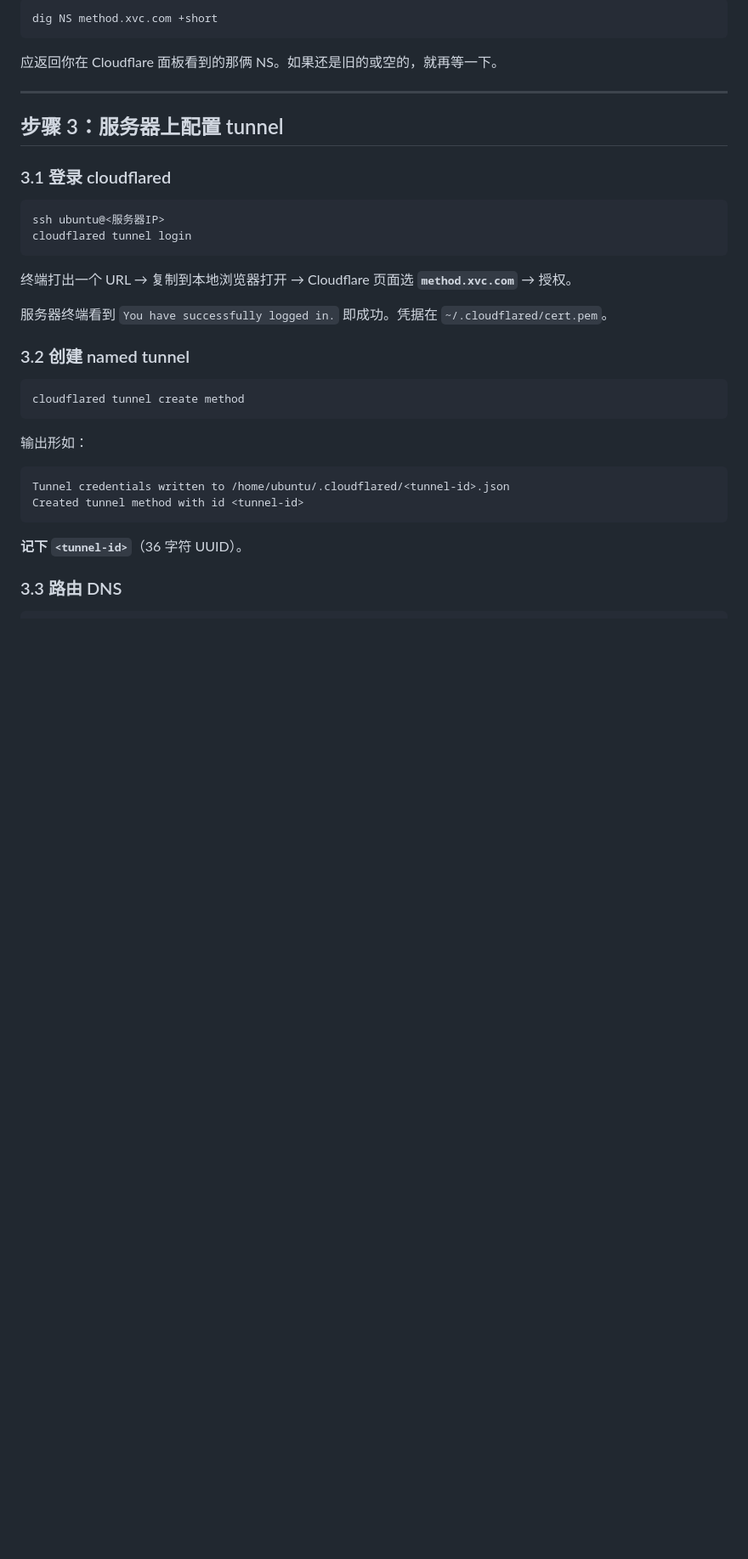
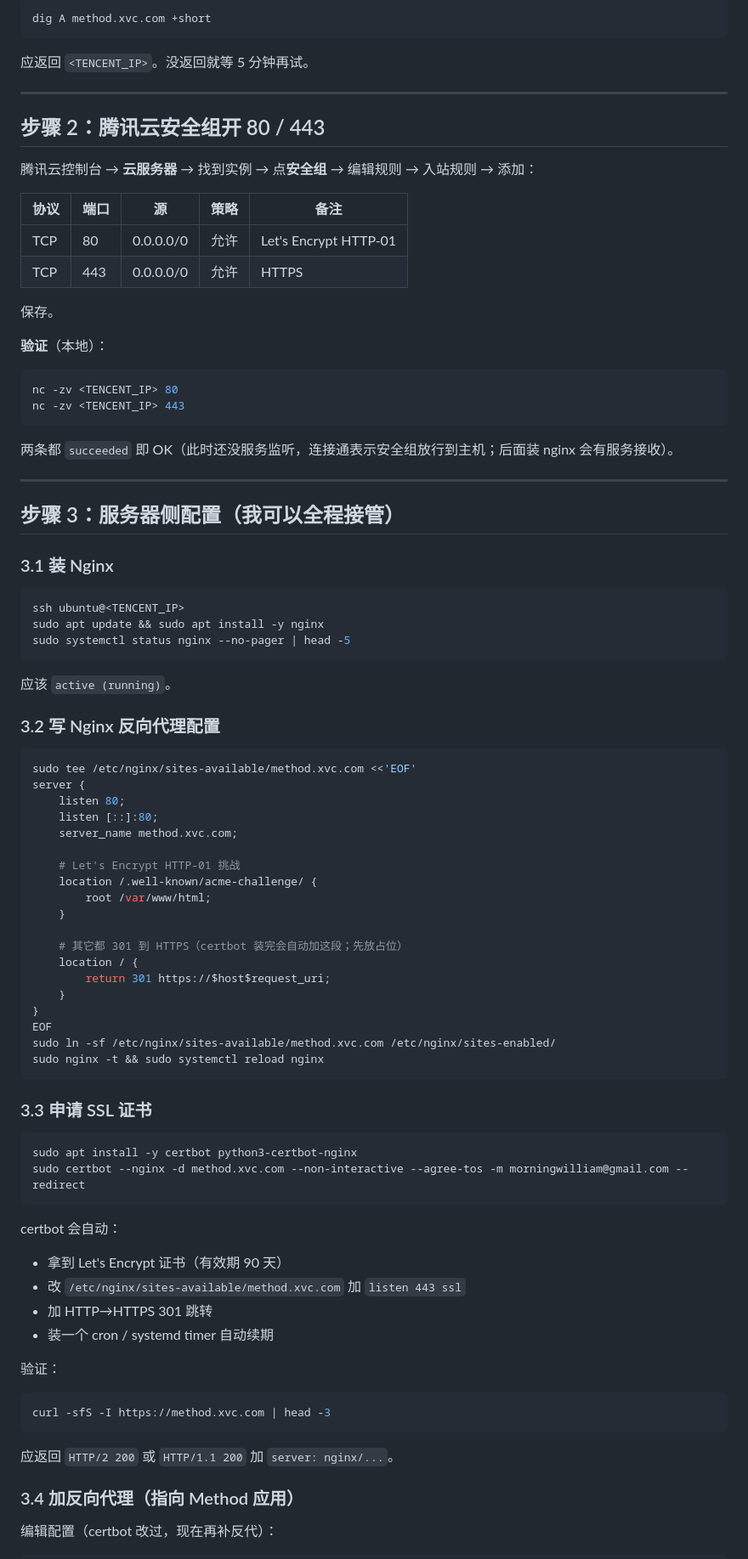
Before and after one commit to morningbh/method, a Markdown page: docs/ops/domain-setup.md, the part around one of its changes. Shown at 85% size. Drawn GitHub-style; blank space fills up the shorter version.

````diff
--- a/docs/ops/domain-setup.md
+++ b/docs/ops/domain-setup.md
@@ -74,37 +62,87 @@
 ```bash
-dig NS method.xvc.com +short
+dig A method.xvc.com +short
 ```
-应返回你在 Cloudflare 面板看到的那俩 NS。如果还是旧的或空的，就再等一下。
+应返回 `<TENCENT_IP>`。没返回就等 5 分钟再试。
 
 ---
 
-## 步骤 3：服务器上配置 tunnel
+## 步骤 2：腾讯云安全组开 80 / 443
 
-### 3.1 登录 cloudflared
+腾讯云控制台 → **云服务器** → 找到实例 → 点**安全组** → 编辑规则 → 入站规则 → 添加：
+
+| 协议 | 端口 | 源 | 策略 | 备注 |
+|---|---|---|---|---|
+| TCP | 80 | 0.0.0.0/0 | 允许 | Let's Encrypt HTTP-01 |
+| TCP | 443 | 0.0.0.0/0 | 允许 | HTTPS |
+
+保存。
+
+**验证**（本地）：
+```bash
+nc -zv <TENCENT_IP> 80
+nc -zv <TENCENT_IP> 443
+```
+两条都 `succeeded` 即 OK（此时还没服务监听，连接通表示安全组放行到主机；后面装 nginx 会有服务接收）。
+
+---
+
+## 步骤 3：服务器侧配置（我可以全程接管）
+
+### 3.1 装 Nginx
 
 ```bash
-ssh ubuntu@<服务器IP>
-cloudflared tunnel login
+ssh ubuntu@<TENCENT_IP>
+sudo apt update && sudo apt install -y nginx
+sudo systemctl status nginx --no-pager | head -5
 ```
 
-终端打出一个 URL → 复制到本地浏览器打开 → Cloudflare 页面选 **`method.xvc.com`** → 授权。
+应该 `active (running)`。
 
-服务器终端看到 `You have successfully logged in.` 即成功。凭据在 `~/.cloudflared/cert.pem`。
-
-### 3.2 创建 named tunnel
+### 3.2 写 Nginx 反向代理配置
 
 ```bash
-cloudflared tunnel create method
+sudo tee /etc/nginx/sites-available/method.xvc.com <<'EOF'
+server {
+    listen 80;
+    listen [::]:80;
+    server_name method.xvc.com;
+
+    # Let's Encrypt HTTP-01 挑战
+    location /.well-known/acme-challenge/ {
+        root /var/www/html;
+    }
+
+    # 其它都 301 到 HTTPS（certbot 装完会自动加这段；先放占位）
+    location / {
+        return 301 https://$host$request_uri;
+    }
+}
+EOF
+sudo ln -sf /etc/nginx/sites-available/method.xvc.com /etc/nginx/sites-enabled/
+sudo nginx -t && sudo systemctl reload nginx
 ```
 
-输出形如：
-```
-Tunnel credentials written to /home/ubuntu/.cloudflared/<tunnel-id>.json
-Created tunnel method with id <tunnel-id>
+### 3.3 申请 SSL 证书
+
+```bash
+sudo apt install -y certbot python3-certbot-nginx
+sudo certbot --nginx -d method.xvc.com --non-interactive --agree-tos -m morningwilliam@gmail.com --redirect
 ```
 
-**记下 `<tunnel-id>`**（36 字符 UUID）。
+certbot 会自动：
+- 拿到 Let's Encrypt 证书（有效期 90 天）
+- 改 `/etc/nginx/sites-available/method.xvc.com` 加 `listen 443 ssl`
+- 加 HTTP→HTTPS 301 跳转
+- 装一个 cron / systemd timer 自动续期
 
-### 3.3 路由 DNS
+验证：
+```bash
+curl -sfS -I https://method.xvc.com | head -3
+```
+应返回 `HTTP/2 200` 或 `HTTP/1.1 200` 加 `server: nginx/...`。
+
+### 3.4 加反向代理（指向 Method 应用）
+
+编辑配置（certbot 改过，现在再补反代）：
 
 ```bash
````
Also changed, not shown: other parts of docs/ops/domain-setup.md (+120 -128 lines).
